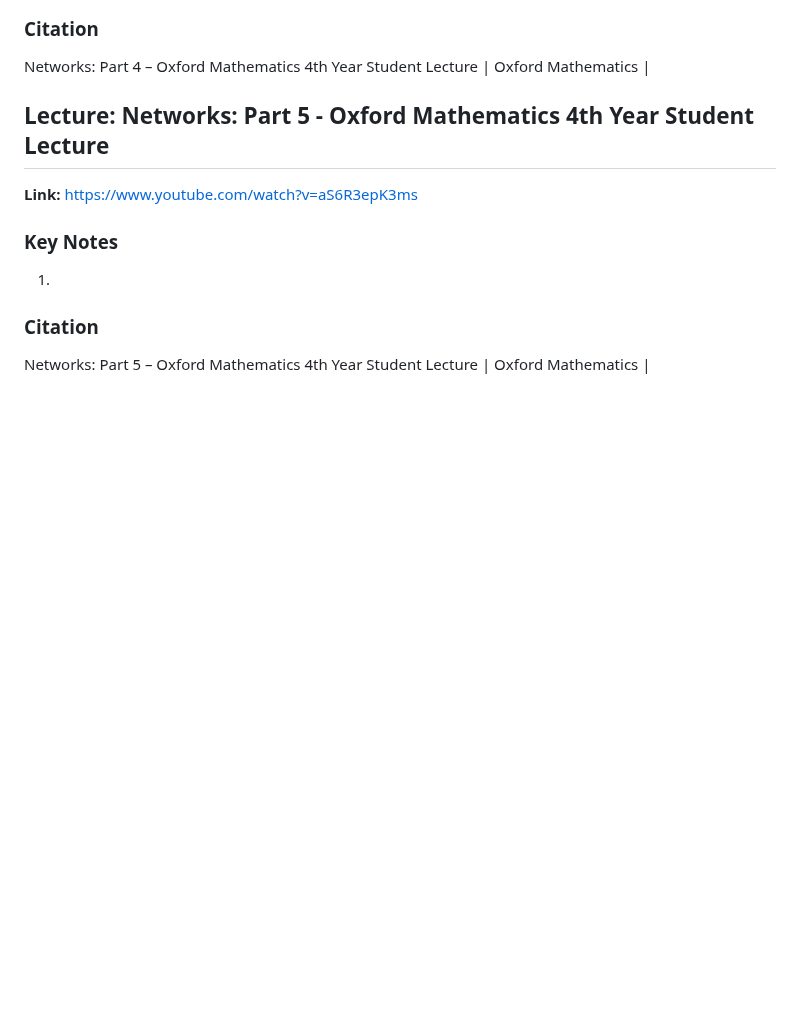
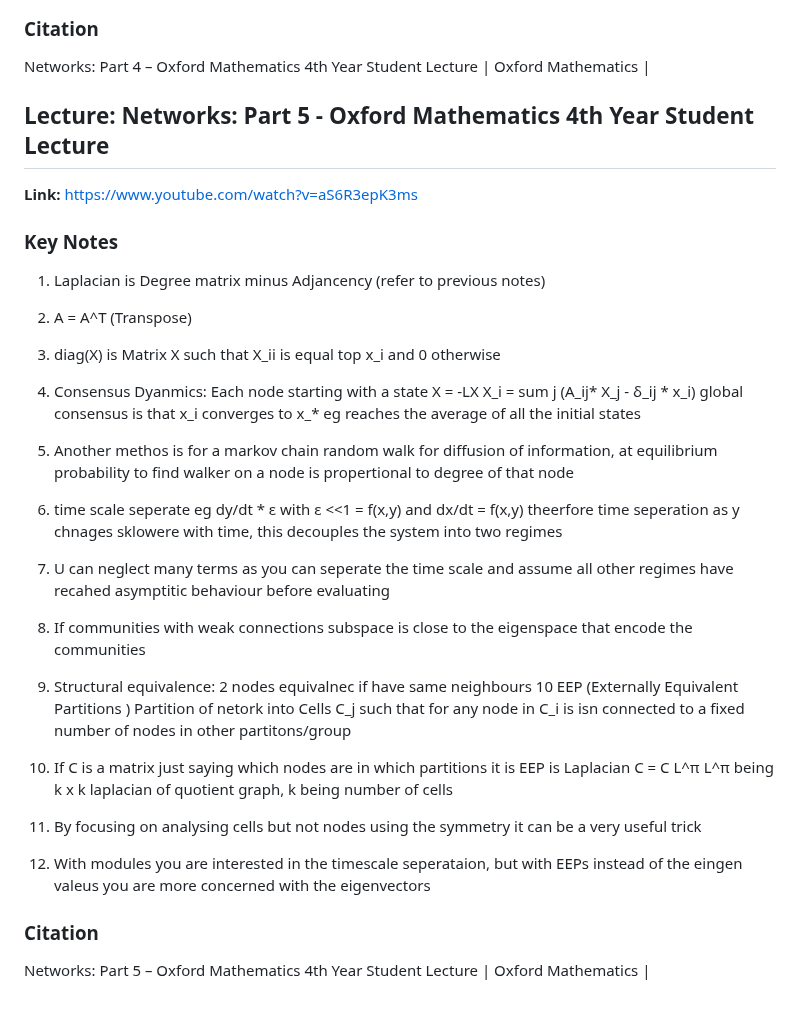
Before and after one commit to Fatcatcreate/Portfolio, a Markdown page: Lectures/lectures.md, the part around the change. Drawn GitHub-style; blank space fills up the shorter version.

Commit message:
networks lectire 5

```diff
--- a/Lectures/lectures.md
+++ b/Lectures/lectures.md
@@ -235,7 +235,29 @@ Networks: Part 4 – Oxford Mathematics 4th Year Student Lecture | Oxford Mathem
 **Link:** https://www.youtube.com/watch?v=aS6R3epK3ms
 
 ### Key Notes
-1.
+1. Laplacian is Degree matrix minus Adjancency (refer to previous notes)
+2. A = A^T (Transpose)
+3. diag(X) is Matrix X such that X_ii is equal top x_i and 0 otherwise
+4. Consensus Dyanmics:
+Each node starting with a state
+X = -LX
+X_i = sum j (A_ij* X_j - δ_ij * x_i)
+global consensus is that
+x_i converges to x_*
+eg reaches the average of all the initial states
+5. Another methos is for a markov chain random walk for diffusion of information, at equilibrium probability to find walker on a node is propertional to degree of that node
+6. time scale seperate eg dy/dt * ε with ε <<1 = f(x,y) and  dx/dt = f(x,y) theerfore time seperation as y chnages sklowere with time, this decouples the system into two regimes
+7. U can neglect many terms as you can seperate the time scale and assume all other regimes have recahed asymptitic behaviour before evaluating
+8. If communities with weak connections subspace is close to the eigenspace that encode the communities
+9. Structural equivalence:
+2 nodes equivalnec if have same neighbours
+10 EEP (Externally Equivalent Partitions ) Partition of netork into Cells C_j such that for any node in C_i is isn connected to a fixed number of nodes in other partitons/group
+
+10. If C is a matrix just saying which nodes are in which partitions it is EEP is Laplacian C = C L^π
+L^π being k x k laplacian of quotient graph, k being number of cells
+11. By focusing on analysing cells but not nodes using the symmetry it can be a very useful trick
+12. With modules you are interested in the timescale seperataion, but with EEPs instead of the eingen valeus you are more concerned with the eigenvectors
+
 
 ### Citation
 Networks: Part 5 – Oxford Mathematics 4th Year Student Lecture | Oxford Mathematics |
```
